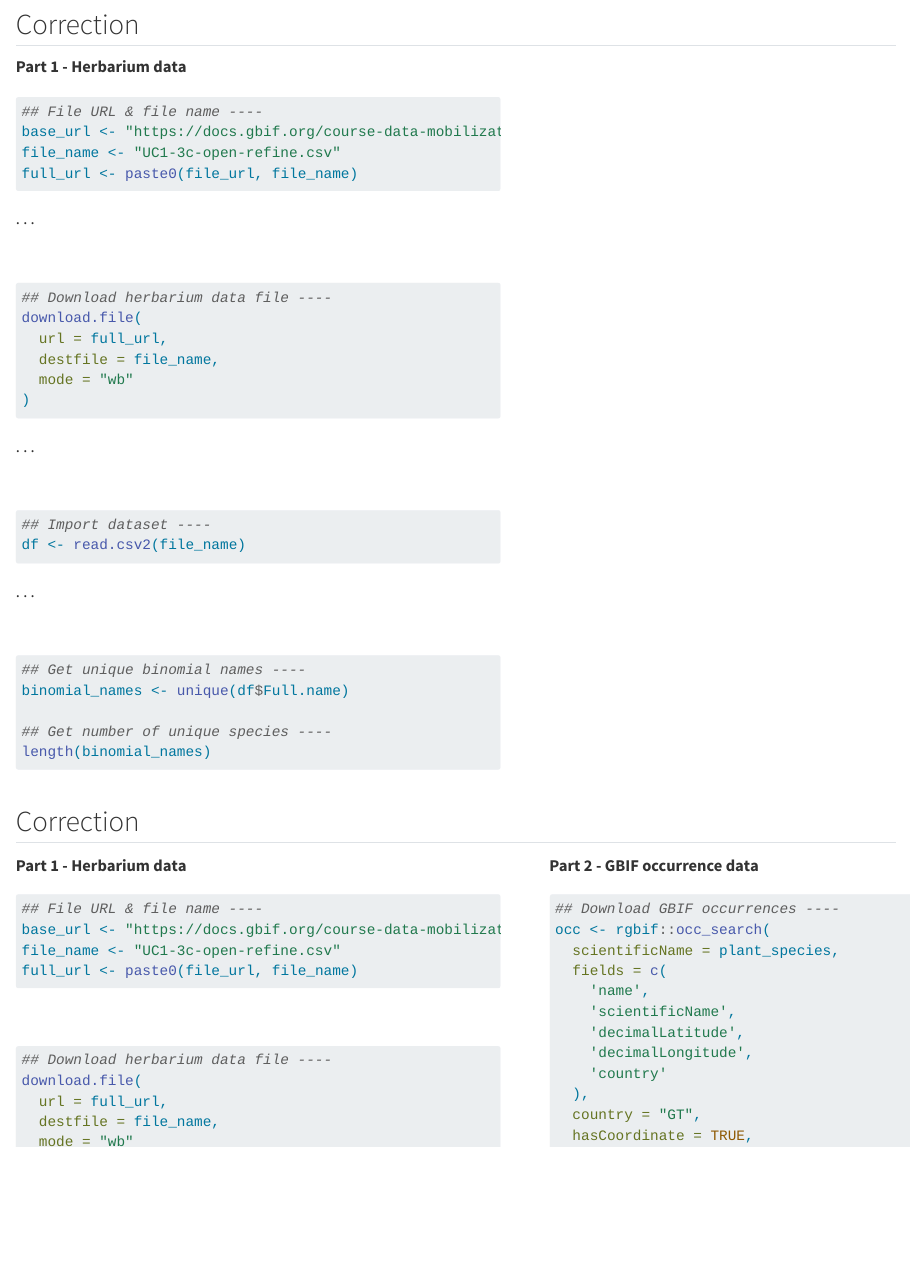
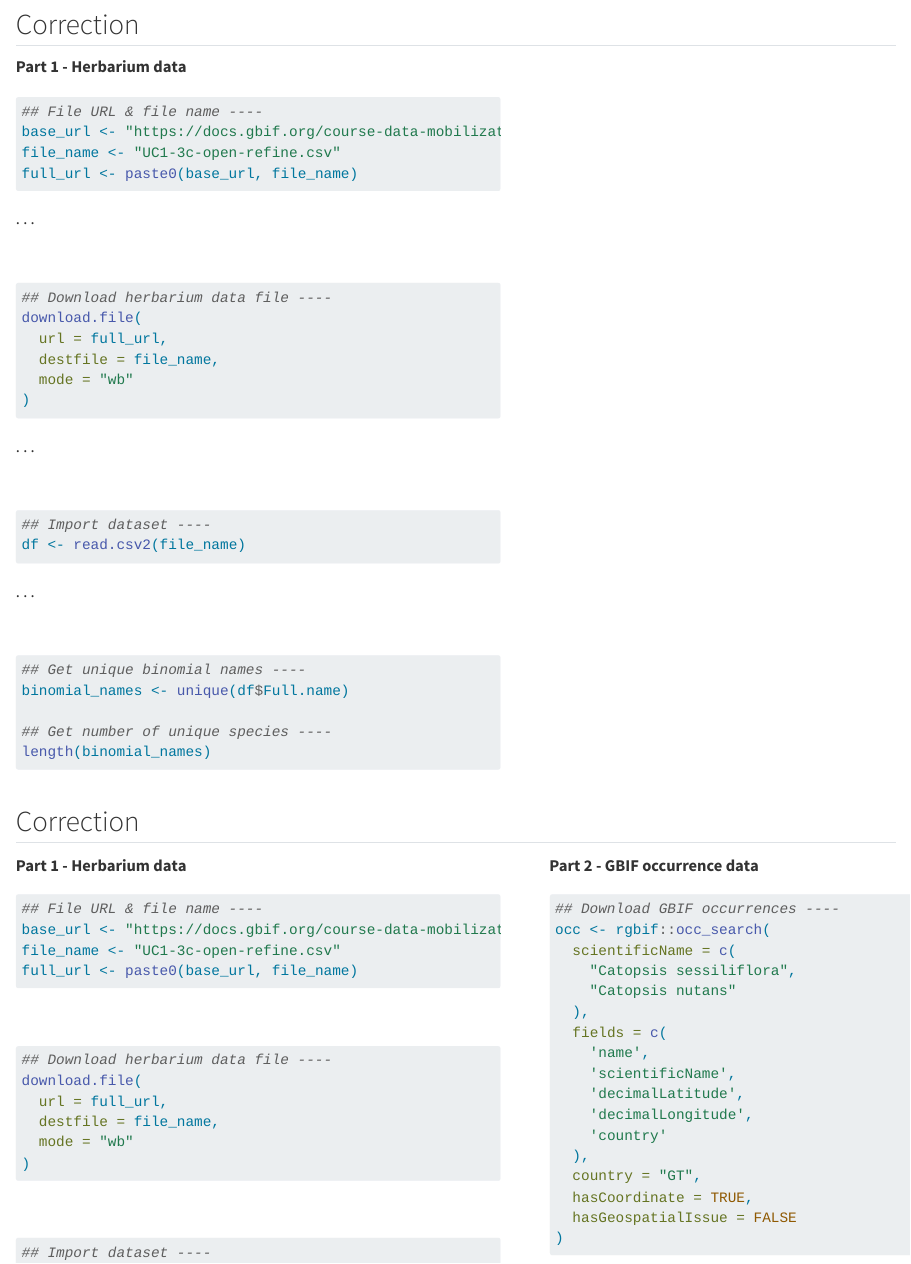
Before and after one commit to biodiversitydata/data-access, a Quarto document (sections/exercise.qmd): the page in a window 1100 px wide, from 700 px down. Rendered offline with R 4.5, knitr and Pandoc in place of Quarto, with nearby package versions.

Commit message:
fix exercise errors

````diff
--- a/sections/exercise.qmd
+++ b/sections/exercise.qmd
@@ -60,7 +60,7 @@ _Catopsis nutans_ with extra observations from [GBIF](https://www.gbif.org/).
 ## File URL & file name ----
 base_url <- "https://docs.gbif.org/course-data-mobilization/exercise-data/"
 file_name <- "UC1-3c-open-refine.csv"
-full_url <- paste0(file_url, file_name)
+full_url <- paste0(base_url, file_name)
 ```
 
 . . .
@@ -133,7 +133,7 @@ length(binomial_names)
 ## File URL & file name ----
 base_url <- "https://docs.gbif.org/course-data-mobilization/exercise-data/"
 file_name <- "UC1-3c-open-refine.csv"
-full_url <- paste0(file_url, file_name)
+full_url <- paste0(base_url, file_name)
 ```
 
 <br/>
@@ -188,7 +188,10 @@ length(binomial_names)
 
 ## Download GBIF occurrences ----
 occ <- rgbif::occ_search(
-  scientificName = plant_species,
+  scientificName = c(
+    "Catopsis sessiliflora",
+    "Catopsis nutans"
+  ),
   fields = c(
     'name',
     'scientificName',
````
